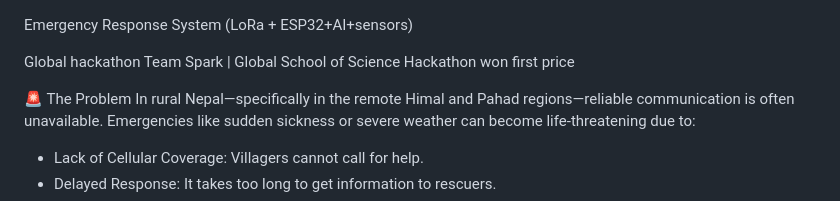
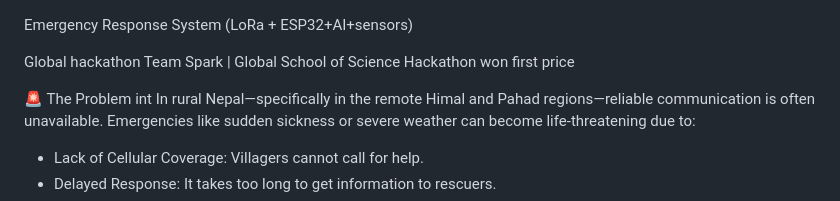
Before and after one commit to esp-sakshyam/GSS-Spark, a Markdown page: README.md, the part around the change. GitHub-like rendering.

```diff
--- a/README.md
+++ b/README.md
@@ -2,7 +2,7 @@ Emergency Response System (LoRa + ESP32+AI+sensors)
 
 Global hackathon Team Spark | Global School of Science Hackathon won first price
 
-🚨 The Problem
+🚨 The Problem int
 In rural Nepal—specifically in the remote Himal and Pahad regions—reliable communication is often unavailable. Emergencies like sudden sickness or severe weather can become life-threatening due to:
 
 - Lack of Cellular Coverage: Villagers cannot call for help.
```
